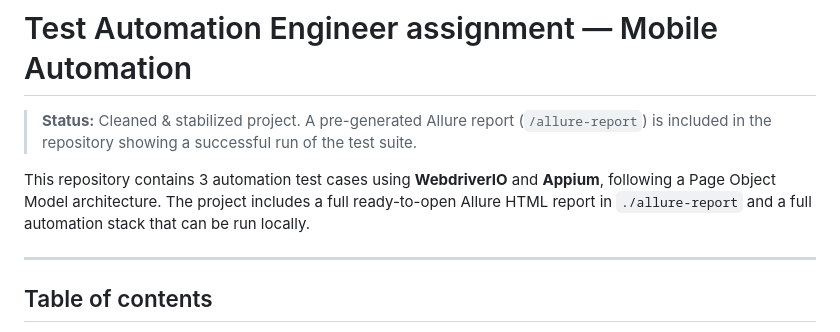
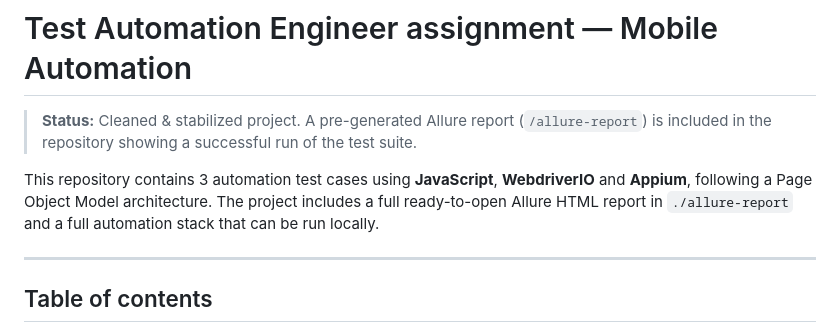
Before and after one commit to yaelcoronel1/test_automation_engineer_assignment, a Markdown page: README.md, the part around the change. Drawn GitHub-style.

Commit message:
Minor README additions

```diff
--- a/README.md
+++ b/README.md
@@ -2,7 +2,7 @@
 
 > **Status:** Cleaned & stabilized project. A pre-generated Allure report (`/allure-report`) is included in the repository showing a successful run of the test suite.
 
-This repository contains 3 automation test cases using **WebdriverIO** and **Appium**, following a Page Object Model architecture. The project includes a full ready-to-open Allure HTML report in `./allure-report` and a full automation stack that can be run locally.
+This repository contains 3 automation test cases using **JavaScript**, **WebdriverIO** and **Appium**, following a Page Object Model architecture. The project includes a full ready-to-open Allure HTML report in `./allure-report` and a full automation stack that can be run locally.
 
 ---
 
```
